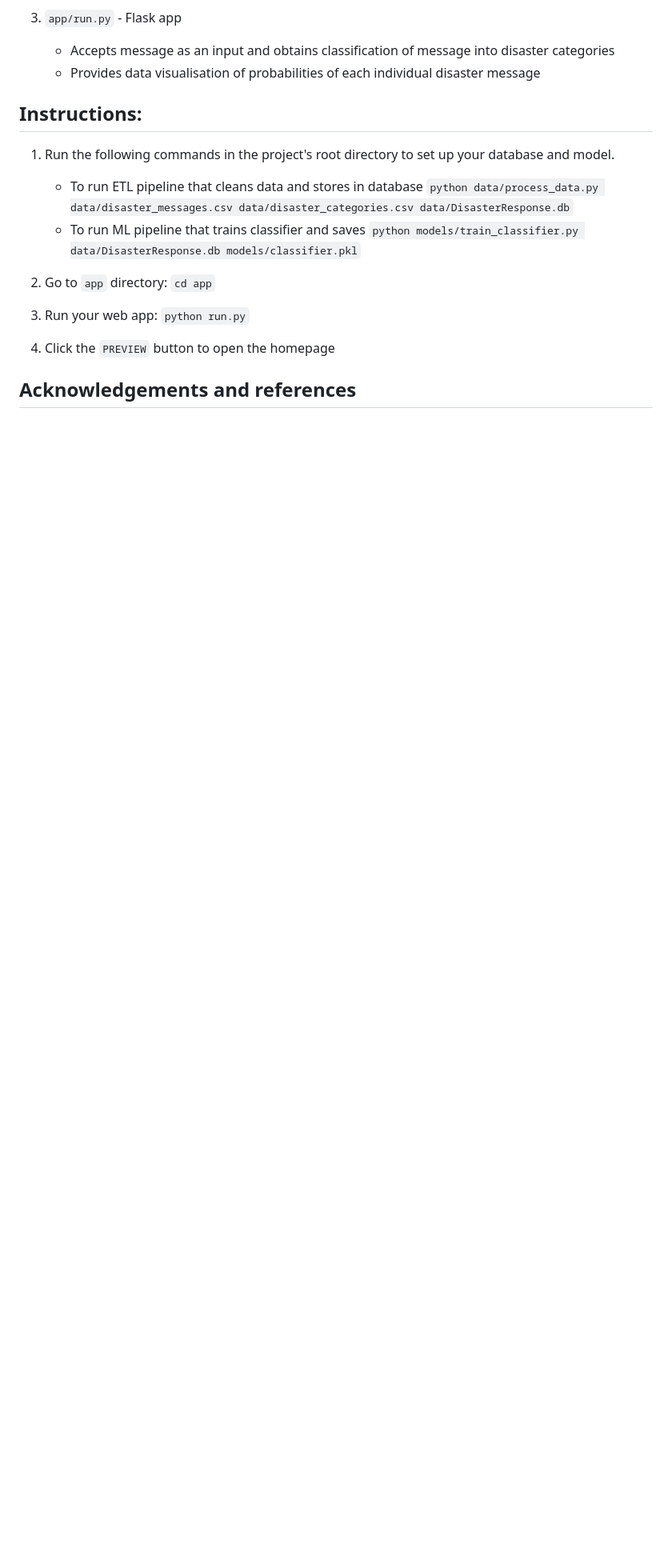
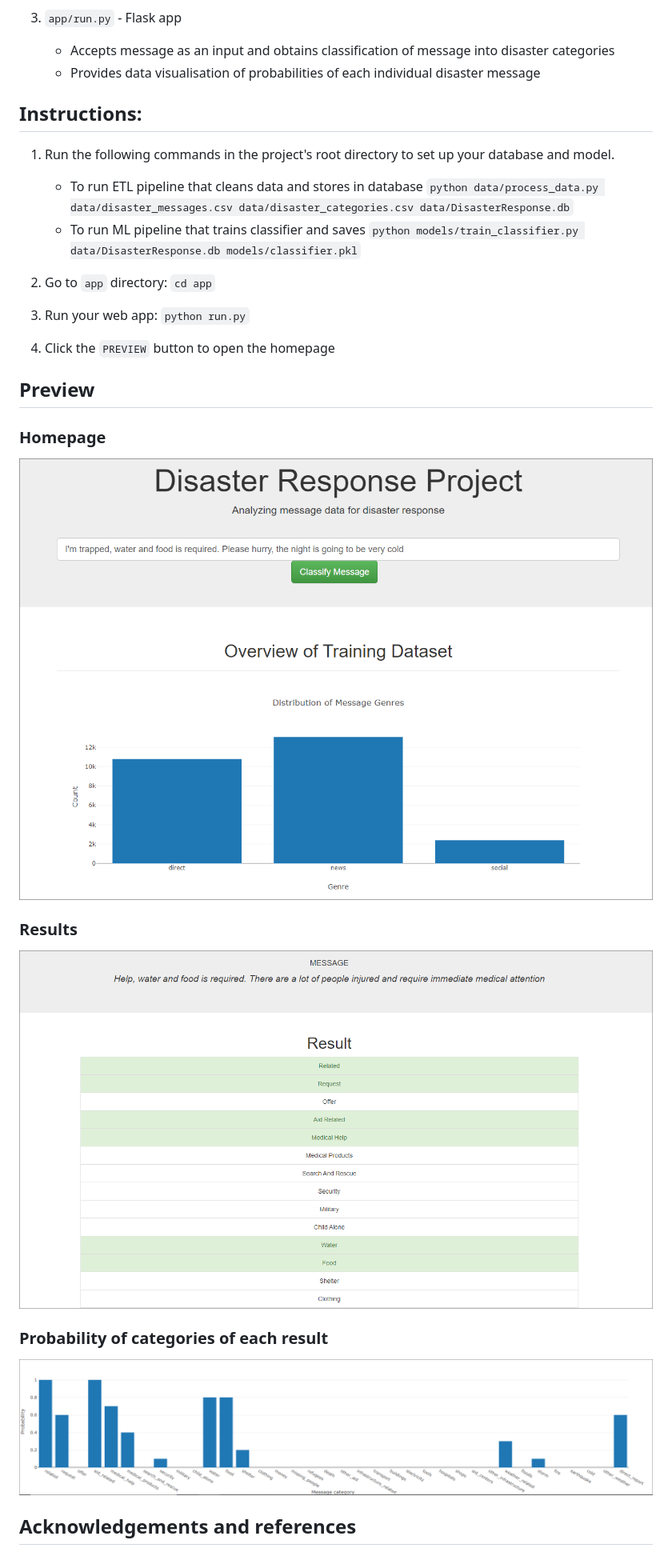
Before and after one commit to jiaaren/etl_nlp_disaster_pipeline, a Markdown page: README.md, the part around the change printed below. Shown: that part at 80% size. Rendered like a GitHub page; pictures changed too: img/homepage.PNG (added), img/probability.PNG (added), img/results.PNG (added); blank space fills up the shorter version.

```diff
--- a/README.md
+++ b/README.md
@@ -49,4 +52,14 @@ Examples of disaster categories include shelter, food, safety, etc.
 
 4. Click the `PREVIEW` button to open the homepage
 
+## Preview
+### Homepage
+<img src='./img/homepage.PNG'>
+
+### Results
+<img src='./img/results.PNG'>
+
+### Probability of categories of each result
+<img src='./img/probability.PNG'>
+
 ## Acknowledgements and references
```
Also changed, not shown: other parts of README.md (+20 -7 lines), 3 other files.
